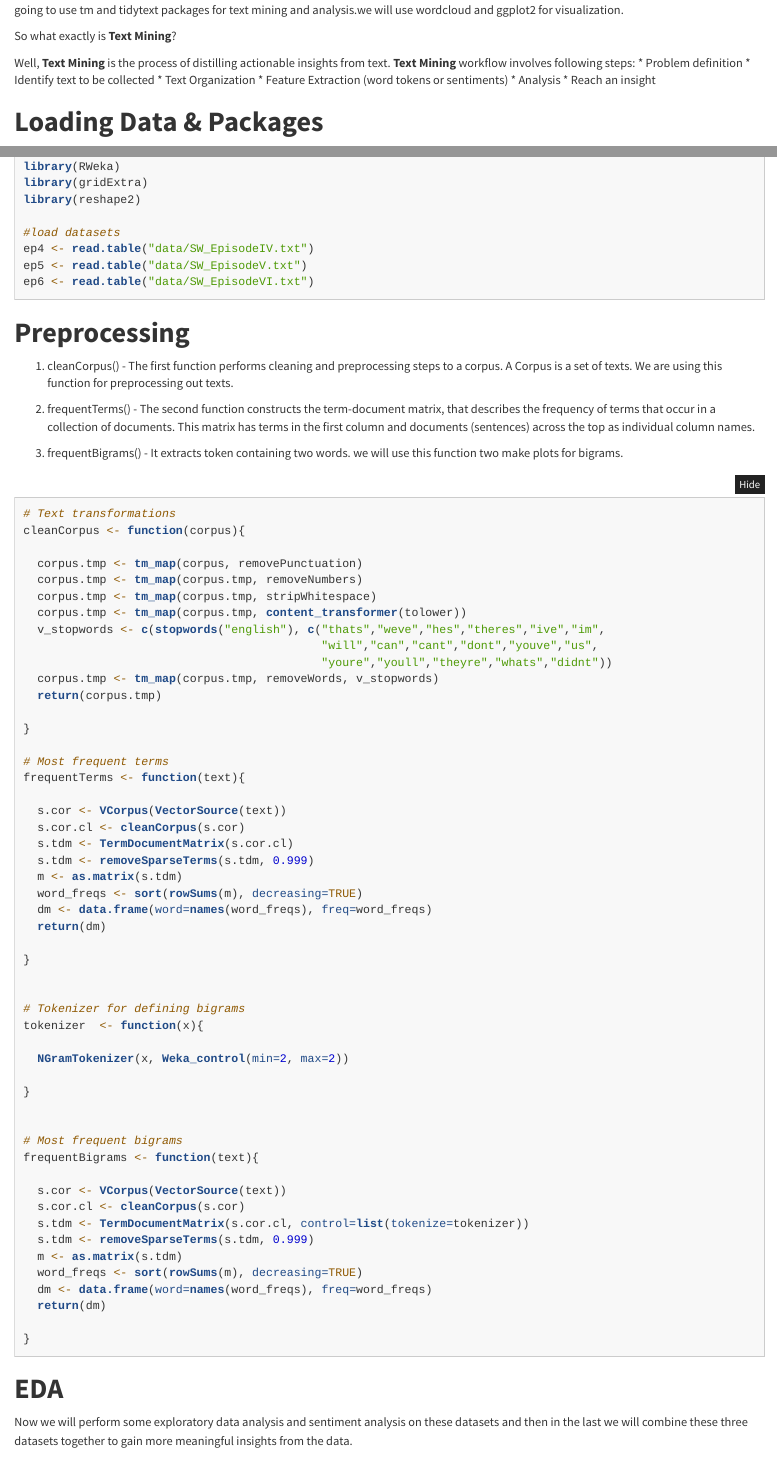
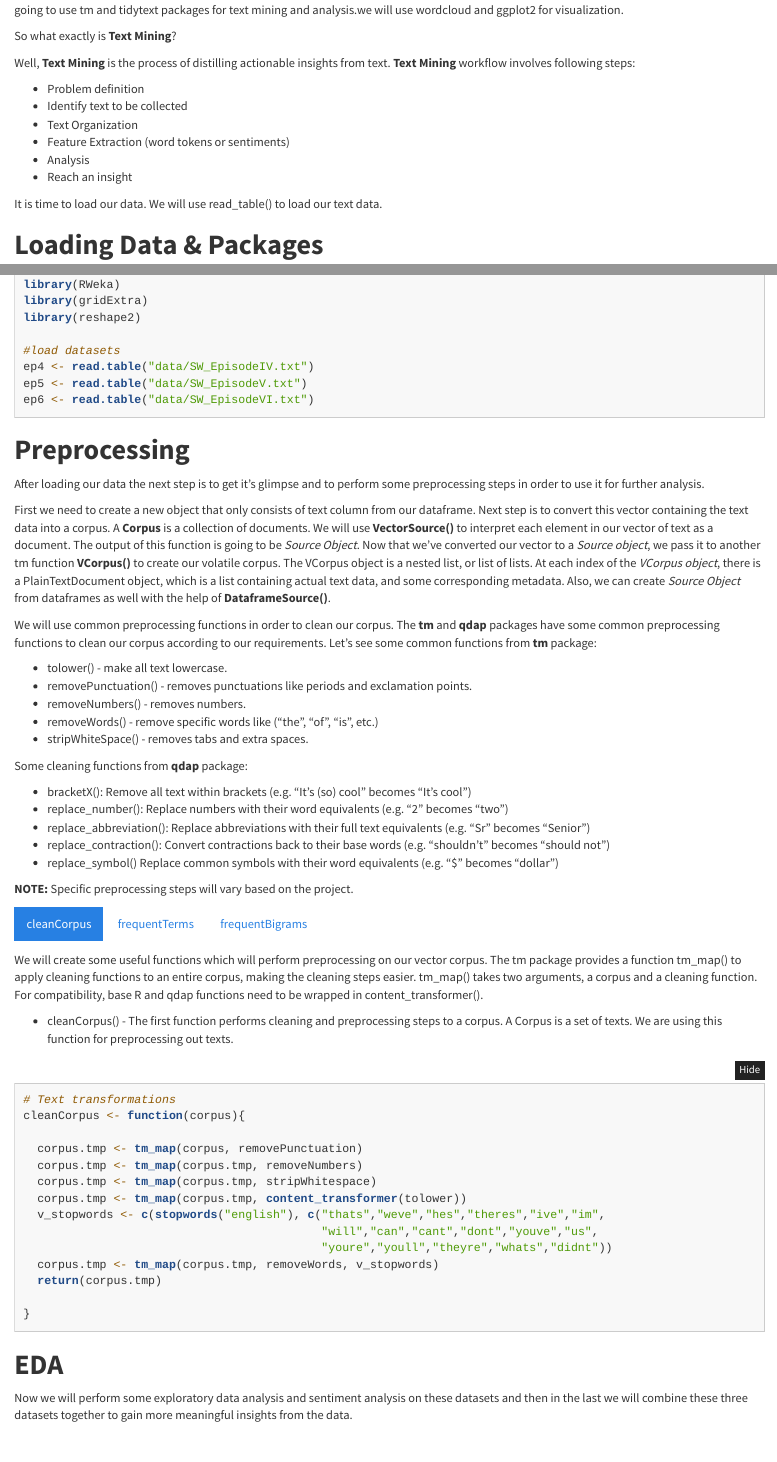
Before and after one commit to kool7/Star_wars_sentiment_analysis, an R Markdown document (star_wars_script_analysis.Rmd): the page in a window 1100 px wide, from 510 px down, and a second part further down, joined at a grey line. Rendered offline with R 4.5, knitr and Pandoc, with nearby package versions; folded parts are opened; code that draws random numbers runs with fixed seeds of ours; some code elsewhere in the file could not run offline.

Commit message:
Added intuitive description.

````diff
--- a/star_wars_script_analysis.Rmd
+++ b/star_wars_script_analysis.Rmd
@@ -20,12 +20,15 @@ It is estimated that over 70% of potentially useable business information is uns
 So what exactly is **Text Mining**?
 
 Well, **Text Mining** is the process of distilling actionable insights from text. **Text Mining** workflow involves following steps:
+
   * Problem definition
   * Identify text to be collected
   * Text Organization
   * Feature Extraction (word tokens or sentiments)
   * Analysis
   * Reach an insight
+
+It is time to load our data. We will use read_table() to load our text data.
 
 # **Loading Data & Packages**
 
@@ -44,14 +47,38 @@ library(reshape2)
 ep4 <- read.table("data/SW_EpisodeIV.txt")
 ep5 <- read.table("data/SW_EpisodeV.txt")
 ep6 <- read.table("data/SW_EpisodeVI.txt")
+
 ```
 
-# **Preprocessing**
-(1) cleanCorpus() - The first function performs cleaning and preprocessing steps to a corpus. A Corpus is a set of texts. We are using this function for preprocessing out texts.
+# **Preprocessing** {.tabset .tabset-fade .tabset-pills}
 
-(2) frequentTerms() - The second function constructs the term-document matrix, that describes the frequency of terms that occur in a collection of documents. This matrix has terms in the first column and documents (sentences) across the top as individual column names.
+After loading our data the next step is to get it's glimpse and to perform some preprocessing steps in order to use it for further analysis.
 
-(3) frequentBigrams() - It extracts token containing two words. we will use this function two make plots for bigrams.
+First we need to create a new object that only consists of text column from our dataframe. Next step is to convert this vector containing the text data into a corpus. A **Corpus** is a collection of documents. We will use **VectorSource()** to interpret each element in our vector of text as a document. The output of this function is going to be *Source Object*. Now that we've converted our vector to a *Source object*, we pass it to another tm function **VCorpus()** to create our volatile corpus. The VCorpus object is a nested list, or list of lists. At each index of the *VCorpus object*, there is a PlainTextDocument object, which is a list containing actual text data, and some corresponding metadata. Also, we can create *Source Object* from dataframes as well with the help of **DataframeSource()**.
+
+We will use common preprocessing functions in order to clean our corpus. The **tm** and **qdap** packages have some common preprocessing functions to clean our corpus according to our requirements. Let's see some common functions from **tm** package:
+
+* tolower() - make all text lowercase.
+* removePunctuation() - removes punctuations like periods and exclamation points.
+* removeNumbers() - removes numbers.
+* removeWords() - remove specific words like ("the", "of", "is", etc.)
+* stripWhiteSpace() - removes tabs and extra spaces.
+
+Some cleaning functions from **qdap** package:
+
+* bracketX(): Remove all text within brackets (e.g. "It's (so) cool" becomes "It's cool")
+* replace_number(): Replace numbers with their word equivalents (e.g. "2" becomes "two")
+* replace_abbreviation(): Replace abbreviations with their full text equivalents (e.g. "Sr" becomes "Senior")
+* replace_contraction(): Convert contractions back to their base words (e.g. "shouldn't" becomes "should not")
+* replace_symbol() Replace common symbols with their word equivalents (e.g. "$" becomes "dollar")
+
+**NOTE:** Specific preprocessing steps will vary based on the project.
+
+## cleanCorpus
+
+We will create some useful functions which will perform preprocessing on our vector corpus. The tm package provides a function tm_map() to apply cleaning functions to an entire corpus, making the cleaning steps easier. tm_map() takes two arguments, a corpus and a cleaning function. For compatibility, base R and qdap functions need to be wrapped in content_transformer().
+
+* cleanCorpus() - The first function performs cleaning and preprocessing steps to a corpus. A Corpus is a set of texts. We are using this function for preprocessing out texts.
 
 ```{r message=FALSE, warning=FALSE}
 # Text transformations
@@ -72,3 +107,5 @@ cleanCorpus <- function(corpus){
+```{r message=FALSE, warning=FALSE}
+
 # Most frequent terms
 frequentTerms <- function(text){
 
@@ -83,6 +120,13 @@ frequentTerms <- function(text){
 
 }
 
+```
+
+## frequentBigrams
+
+(3) frequentBigrams() - It extracts token containing two words (bigrams). we will use this function two make plots for bigrams.
+
+```{r message=FALSE, warning=FALSE}
 
 # Tokenizer for defining bigrams
 tokenizer  <- function(x){
````
Also changed, not shown: star_wars_script_analysis.Rmd (10 more changed lines).
